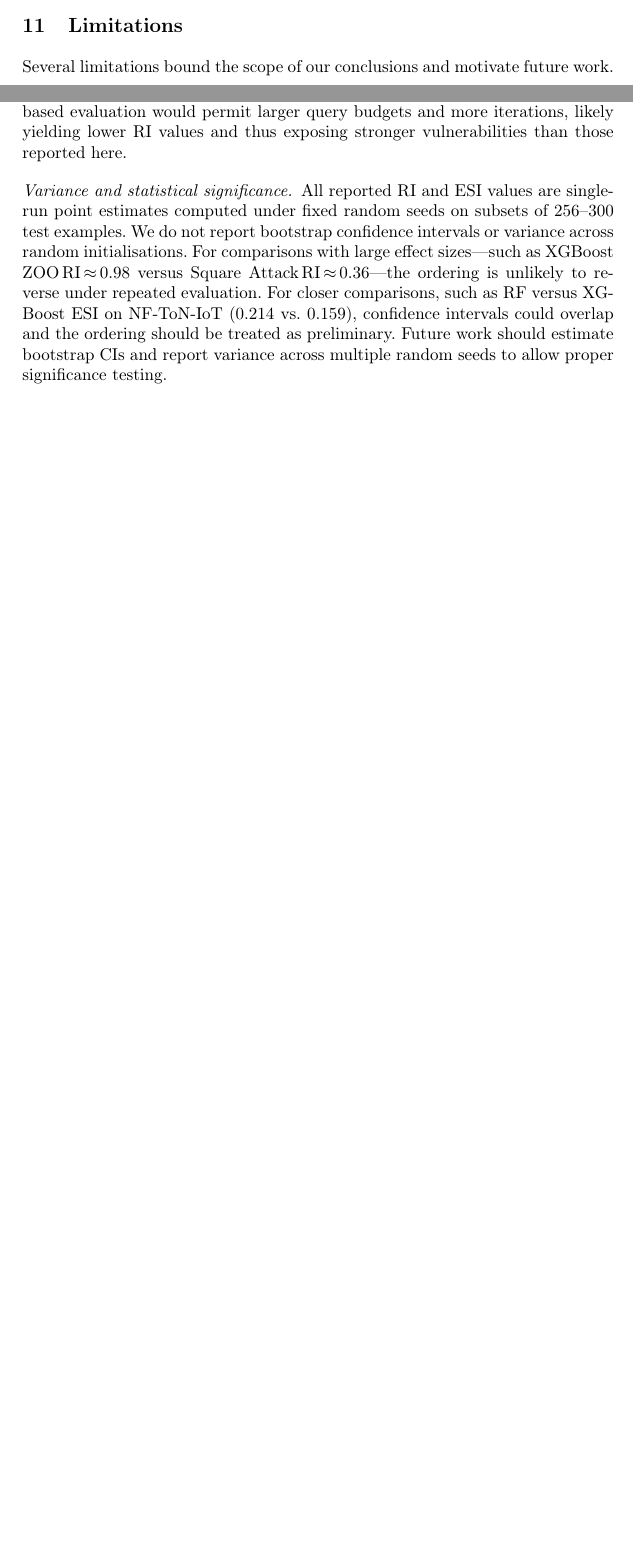
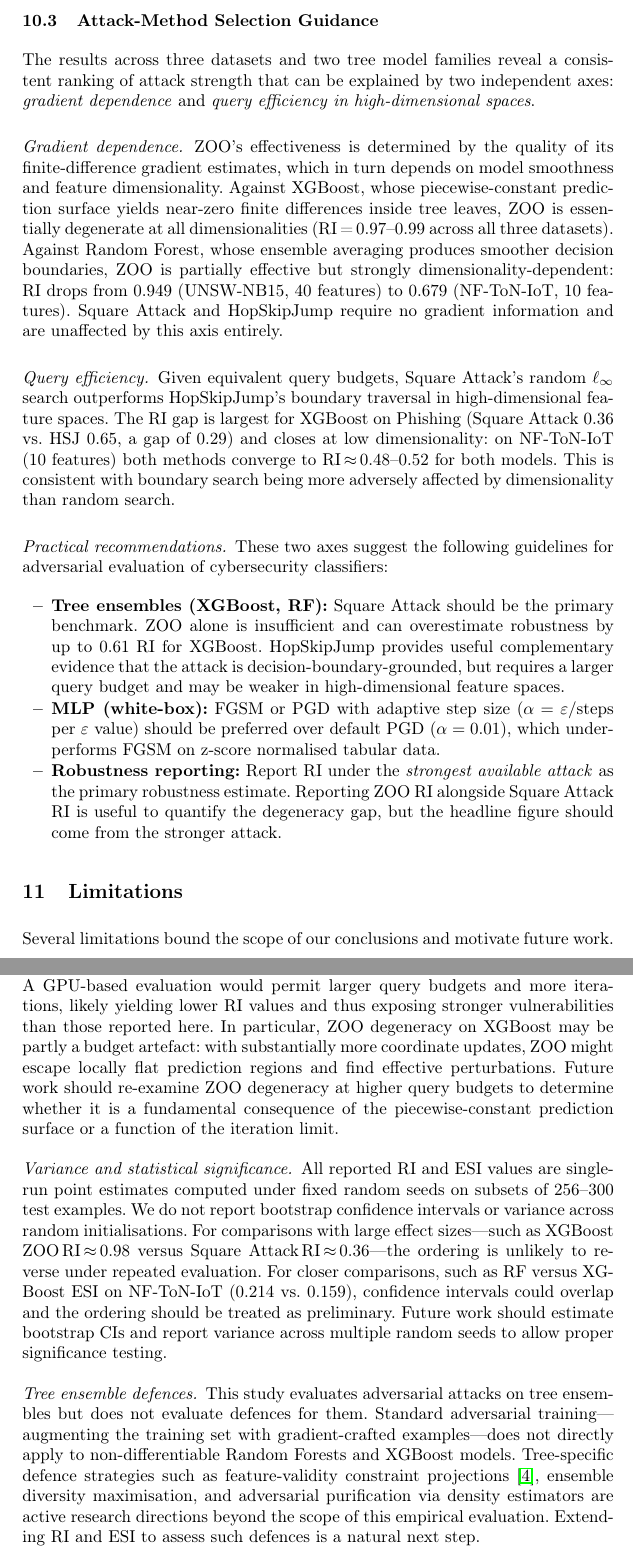
Before and after one commit to vishalsanfran/research-experiments, a LaTeX thesis (robustness_drift_classifiers/LNAI_extension/main.tex): two parts of pages 16 and 17 of 20 before the commit and two parts of pages 17 and 18 of 21 after it, joined at a grey line, cut at the place of the change, the shorter picture padded with empty space. Compiled offline with pdfLaTeX.

```diff
--- a/robustness_drift_classifiers/LNAI_extension/main.tex
+++ b/robustness_drift_classifiers/LNAI_extension/main.tex
@@ -817,6 +826,53 @@
 LIME~\cite{ribeiro2016lime} attributions, enabling explanation-stability
 comparisons across interpretation methods as well as across models.
 
+\subsection{Attack-Method Selection Guidance}
+\label{sec:attack_guidance}
+
+The results across three datasets and two tree model families reveal a consistent
+ranking of attack strength that can be explained by two independent axes:
+\emph{gradient dependence} and \emph{query efficiency in high-dimensional spaces}.
+
+\paragraph{Gradient dependence.}
+ZOO's effectiveness is determined by the quality of its finite-difference
+gradient estimates, which in turn depends on model smoothness and feature
+dimensionality.  Against XGBoost, whose piecewise-constant prediction surface
+yields near-zero finite differences inside tree leaves, ZOO is essentially
+degenerate at all dimensionalities (RI\,=\,0.97--0.99 across all three datasets).
+Against Random Forest, whose ensemble averaging produces smoother decision
+boundaries, ZOO is partially effective but strongly dimensionality-dependent:
+RI drops from 0.949 (UNSW-NB15, 40 features) to 0.679 (NF-ToN-IoT, 10 features).
+Square Attack and HopSkipJump require no gradient information and are unaffected
+by this axis entirely.
+
+\paragraph{Query efficiency.}
+Given equivalent query budgets, Square Attack's random $\ell_\infty$ search
+outperforms HopSkipJump's boundary traversal in high-dimen\-sional feature spaces.
+The RI gap is largest for XGBoost on Phishing (Square Attack 0.36 vs.\ HSJ 0.65,
+a gap of 0.29) and closes at low dimensionality: on NF-ToN-IoT (10 features)
+both methods converge to RI\,$\approx$\,0.48--0.52 for both models.  This is
+consistent with boundary search being more adversely affected by dimensionality
+than random search.
+
+\paragraph{Practical recommendations.}
+These two axes suggest the following guidelines for adversarial evaluation of
+cybersecurity classifiers:
+\begin{itemize}
+  \item \textbf{Tree ensembles (XGBoost, RF):}  Square Attack should be the
+    primary benchmark.  ZOO alone is insufficient and can overestimate robustness
+    by up to 0.61 RI for XGBoost.  HopSkipJump provides useful complementary
+    evidence that the attack is decision-boundary-grounded, but requires a
+    larger query budget and may be weaker in high-dimensional feature spaces.
+  \item \textbf{MLP (white-box):}  FGSM or PGD with adaptive step size
+    ($\alpha = \varepsilon/\text{steps}$ per $\varepsilon$ value) should be
+    preferred over default PGD ($\alpha = 0.01$), which underperforms FGSM on
+    z-score normalised tabular data.
+  \item \textbf{Robustness reporting:}  Report RI under the \emph{strongest
+    available attack} as the primary robustness estimate.  Reporting ZOO RI
+    alongside Square Attack RI is useful to quantify the degeneracy gap, but
+    the headline figure should come from the stronger attack.
+\end{itemize}
+
 % ══════════════════════════════════════════════════════════════════════════════
 \section{Limitations}
 \label{sec:limitations}
@@ -847,7 +903,12 @@
 at $120$ samples, against $300$ for the other attacks, and restrict the number of
 ZOO iterations to keep evaluation tractable.  A GPU-based evaluation would permit
 larger query budgets and more iterations, likely yielding lower RI values and thus
-exposing stronger vulnerabilities than those reported here.
+exposing stronger vulnerabilities than those reported here.  In particular, ZOO
+degeneracy on XGBoost may be partly a budget artefact: with substantially more
+coordinate updates, ZOO might escape locally flat prediction regions and find
+effective perturbations.  Future work should re-examine ZOO degeneracy at higher
+query budgets to determine whether it is a fundamental consequence of the
+piecewise-constant prediction surface or a function of the iteration limit.
 
 \paragraph{Variance and statistical significance.}
 All reported RI and ESI values are single-run point estimates computed under fixed
@@ -860,6 +921,16 @@
 ordering should be treated as preliminary.  Future work should estimate bootstrap
 CIs and report variance across multiple random seeds to allow proper significance
 testing.
+
+\paragraph{Tree ensemble defences.}
+This study evaluates adversarial attacks on tree ensembles but does not evaluate
+defences for them.  Standard adversarial training---augmenting the training set
+with gradient-crafted examples---does not directly apply to non-differentiable
+Random Forests and XGBoost models.  Tree-specific defence strategies such as
+feature-validity constraint projections~\cite{apruzzese2022modeling}, ensemble
+diversity maximisation, and adversarial purification via density estimators are
+active research directions beyond the scope of this empirical evaluation.
+Extending RI and ESI to assess such defences is a natural next step.
 
 \paragraph{ESI approximation.}
 For tree models we compute ESI using ZOO-perturbed inputs, which is convenient
```
Also changed, not shown: robustness_drift_classifiers/LNAI_extension/main.tex (23 more changed lines).
